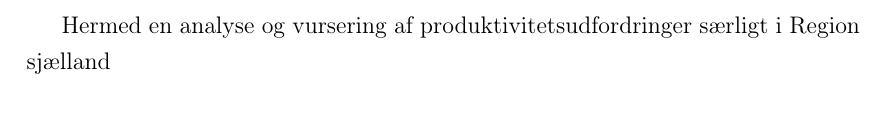
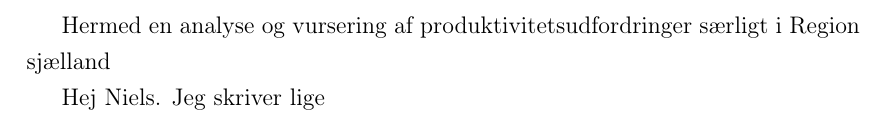
Before and after one commit to woija/PP, a LaTeX document (mainProd.tex): part of the page, cut so that both start at the same text. Compiled offline with pdfLaTeX.

Commit message:
Ændring

```diff
--- a/mainProd.tex
+++ b/mainProd.tex
@@ -33,5 +33,6 @@
 \begin{document}
 Hermed en analyse og vursering af produktivitetsudfordringer særligt i Region sjælland
 
+Hej Niels. Jeg skriver lige
 
 \end{document}
```
Also changed, not shown: 1 other file.
